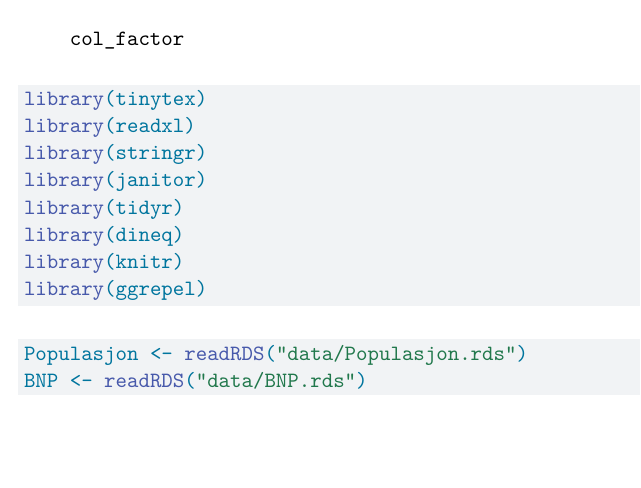
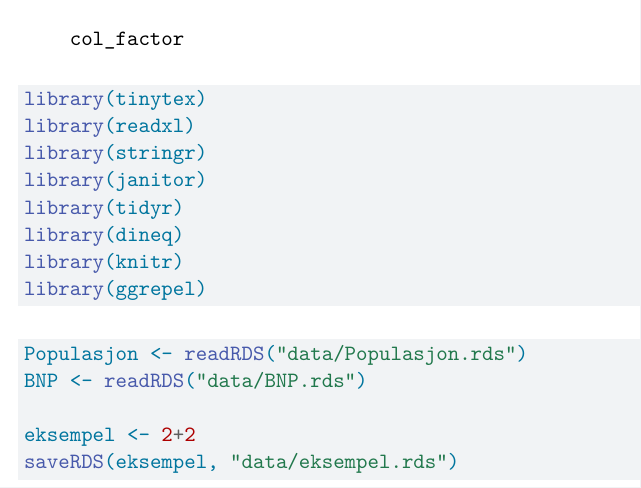
Before and after one commit to Irboy21/MSB104_Ass1, a Quarto document (ass2msb104grp3.qmd): part of page 2 of 2, cut so that both start at the same text, the shorter picture padded with empty space. Rendered offline with R 4.5, knitr and Pandoc in place of Quarto, then LaTeX, with nearby package versions.

Commit message:
eksempel på å lagre variabel

````diff
--- a/ass2msb104grp3.qmd
+++ b/ass2msb104grp3.qmd
@@ -25,4 +25,7 @@ library(ggrepel)
 ```{r}
 Populasjon <- readRDS("data/Populasjon.rds")
 BNP <- readRDS("data/BNP.rds")
+
+eksempel <- 2+2
+saveRDS(eksempel, "data/eksempel.rds")
 ```
````
Also changed, not shown: data/eksempel.rds (added).
